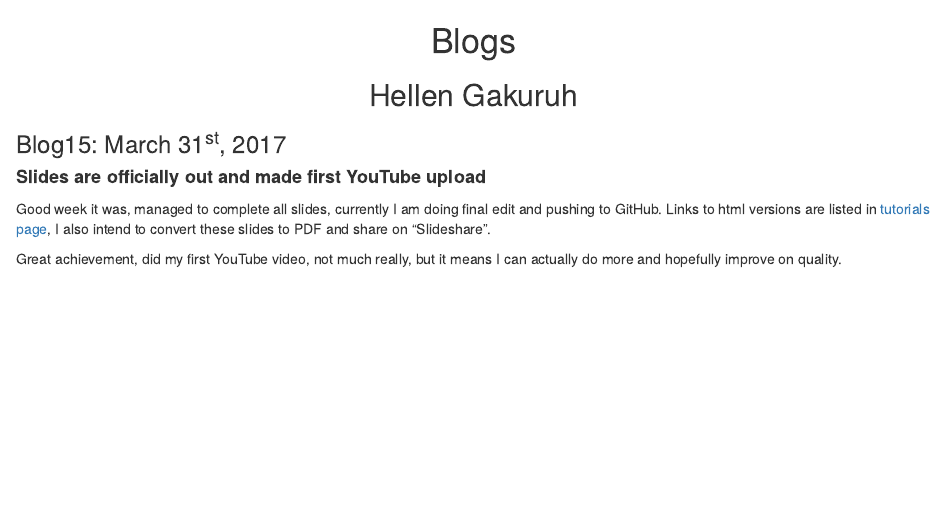
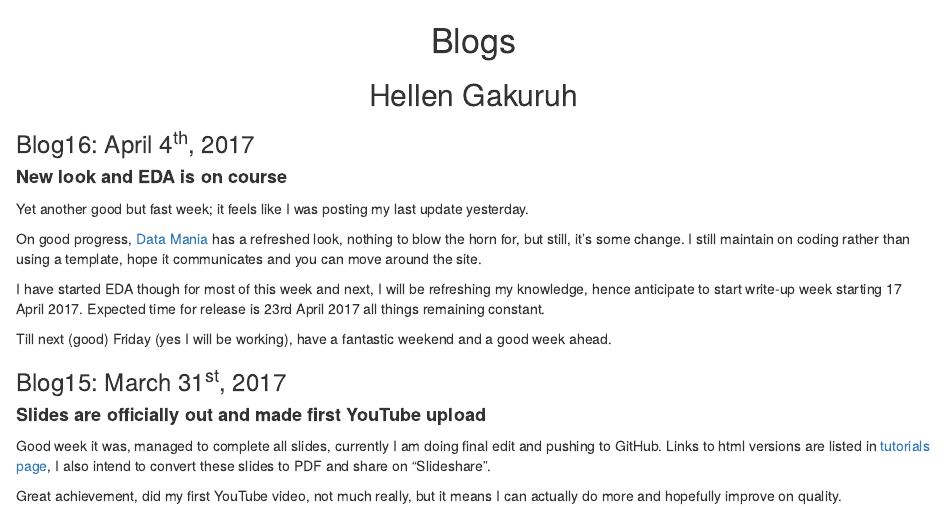
Before and after one commit to HellenG/Data_Mgt_Analysis_and_Graphics_R, an R Markdown document (Pages/blogs.Rmd): the page in a window 1100 px wide, from its top. The pictures show the output file Pages/blogs.html that the author committed with the source, opened offline.

Commit message:
Updating with weekly post

```diff
--- a/Pages/blogs.Rmd
+++ b/Pages/blogs.Rmd
@@ -6,6 +6,18 @@ output:
 
 # Blogs
 ## Hellen Gakuruh
+
+### Blog16: April 4^th^, 2017
+
+<h4 style="font-weight:bold">New look and EDA is on course</h4>
+
+Yet another good but fast week; it feels like I was posting my last update yesterday.
+
+On good progress, [Data Mania](https://helleng.github.io/Data_Mgt_Analysis_and_Graphics_R/) has a refreshed look, nothing to blow the horn for, but still, it's some change. I still maintain on coding rather than using a template, hope it communicates and you can move around the site.
+
+I have started EDA though for most of this week and next, I will be refreshing my knowledge, hence anticipate to start write-up week starting 17 April 2017. Expected time for release is 23rd April 2017 all things remaining constant.
+
+Till next (good) Friday (yes I will be working), have a fantastic weekend and a good week ahead.
 
 ### Blog15: March 31^st^, 2017
 
```
Also changed, not shown: Pages/blogs.html.
